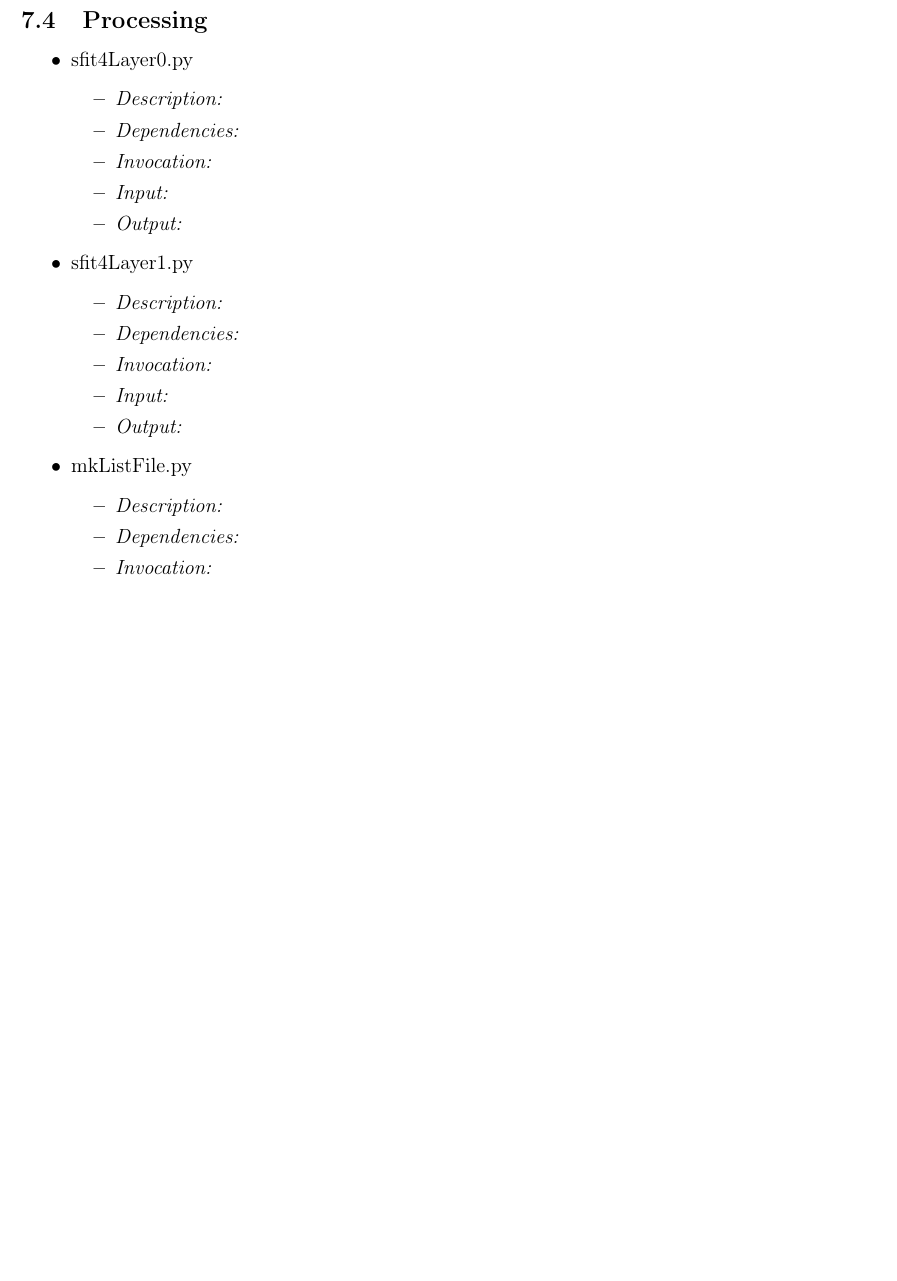
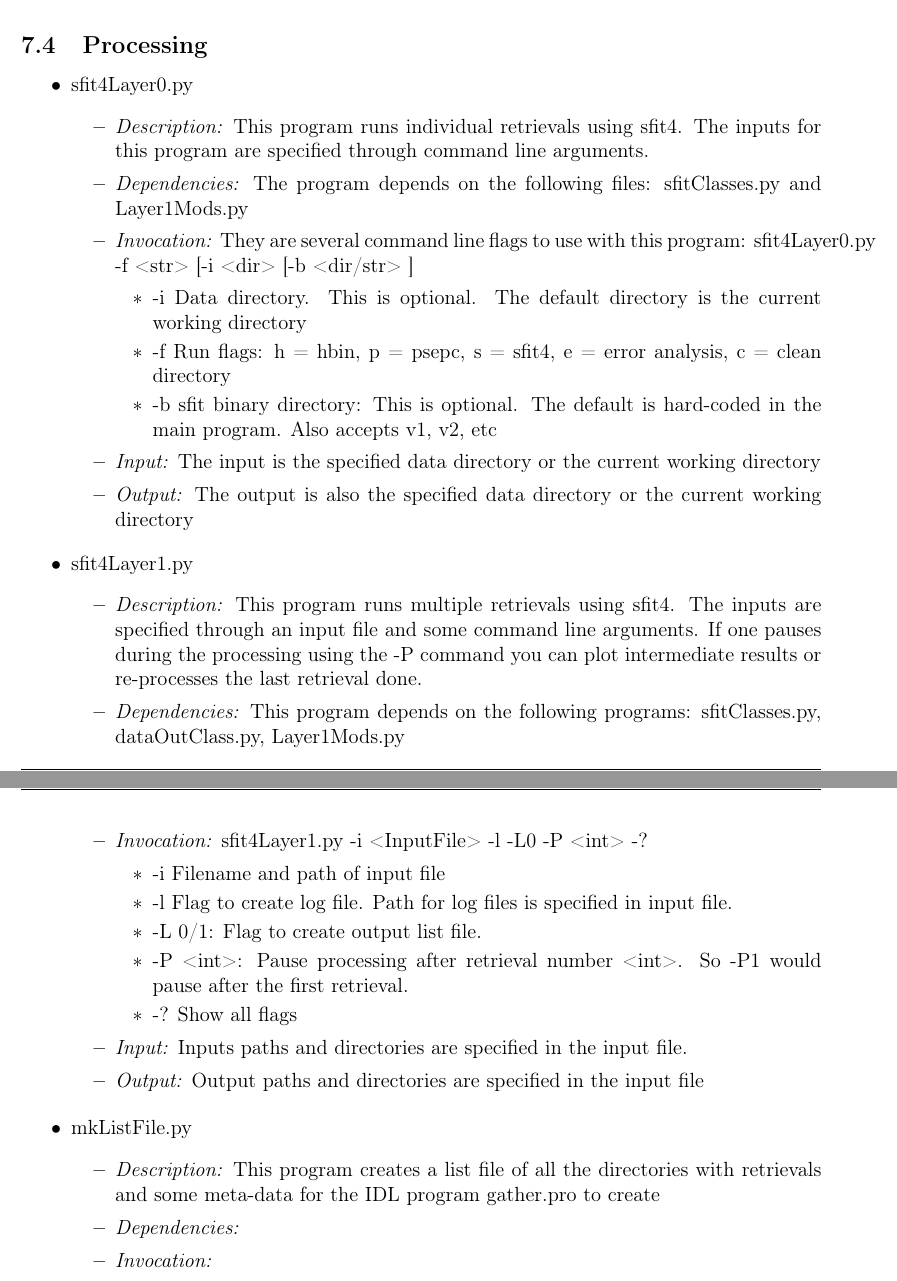
Before and after one commit to NCAR/sfit-processing-environment, a LaTeX paper (Docs/Spectral_Database_Creation.tex): part of page 17 of 18 before the commit and two parts of pages 18 and 19 of 19 after it, the two joined at a grey line, cut so that both start at the same text, the shorter picture padded with empty space. Compiled offline with pdfLaTeX.

Commit message:
Updated documentation

```diff
--- a/Docs/Spectral_Database_Creation.tex
+++ b/Docs/Spectral_Database_Creation.tex
@@ -672,11 +694,16 @@
 \begin{itemize}
 \item sfit4Layer0.py
 \begin{itemize}
-\item \textit{Description:}
-\item \textit{Dependencies:}
-\item \textit{Invocation:}
-\item \textit{Input:}
-\item \textit{Output:}
+\item \textit{Description:} This program runs individual retrievals using sfit4. The inputs for this program are specified through command line arguments.
+\item \textit{Dependencies:} The program depends on the following files: sfitClasses.py and Layer1Mods.py
+\item \textit{Invocation:} They are several command line flags to use with this program: sfit4Layer0.py -f <str> [-i <dir> [-b <dir/str> ]
+\begin{itemize}
+\item -i Data directory. This is optional. The default directory is the current working directory
+\item -f Run flags: h = hbin, p = psepc, s = sfit4, e = error analysis, c = clean directory
+\item -b sfit binary directory: This is optional. The default is hard-coded in the main program. Also accepts v1, v2, etc
+\end{itemize}
+\item \textit{Input:} The input is the specified data directory or the current working directory
+\item \textit{Output:} The output is also the specified data directory or the current working directory
 \end{itemize}
 \end{itemize}
 
@@ -685,20 +712,26 @@
 \begin{itemize}
 \item sfit4Layer1.py
 \begin{itemize}
-\item \textit{Description:}
-\item \textit{Dependencies:}
-\item \textit{Invocation:}
-\item \textit{Input:}
-\item \textit{Output:}
+\item \textit{Description:} This program runs multiple retrievals using sfit4. The inputs are specified through an input file and some command line arguments. If one pauses during the processing using the -P command you can plot intermediate results or re-processes the last retrieval done.
+\item \textit{Dependencies:} This program depends on the following programs: sfitClasses.py, dataOutClass.py, Layer1Mods.py
+\item \textit{Invocation:} sfit4Layer1.py -i <InputFile> -l -L0 -P <int> -?
+\begin{itemize}
+\item -i Filename and path of input file
+\item -l Flag to create log file. Path for log files is specified in input file.
+\item -L 0/1: Flag to create output list file.
+\item -P <int>: Pause processing after retrieval number <int>. So -P1 would pause after the first retrieval.
+\item -? Show all flags
+\end{itemize}
+\item \textit{Input:} Inputs paths and directories are specified in the input file.
+\item \textit{Output:} Output paths and directories are specified in the input file
 \end{itemize}
 \end{itemize}
-
 
 %mkListFile.py
 \begin{itemize}
 \item mkListFile.py
 \begin{itemize}
-\item \textit{Description:}
+\item \textit{Description:} This program creates a list file of all the directories with retrievals and some meta-data for the IDL program gather.pro to create
 \item \textit{Dependencies:}
 \item \textit{Invocation:}
 \item \textit{Input:}
```
Also changed, not shown: Docs/Spectral_Database_Creation.pdf, Docs/Spectral_Database_Creation.tex (37 more changed lines), 5 other files.
